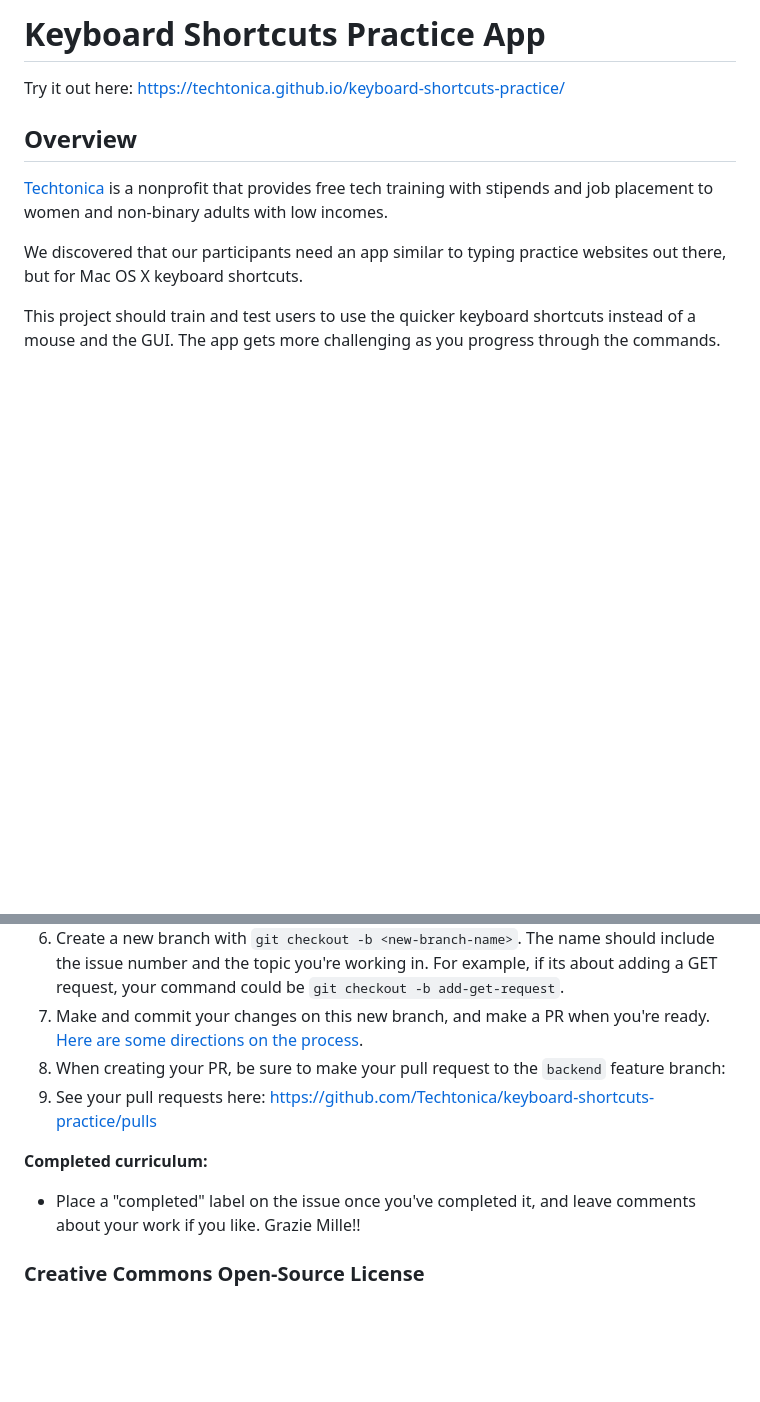
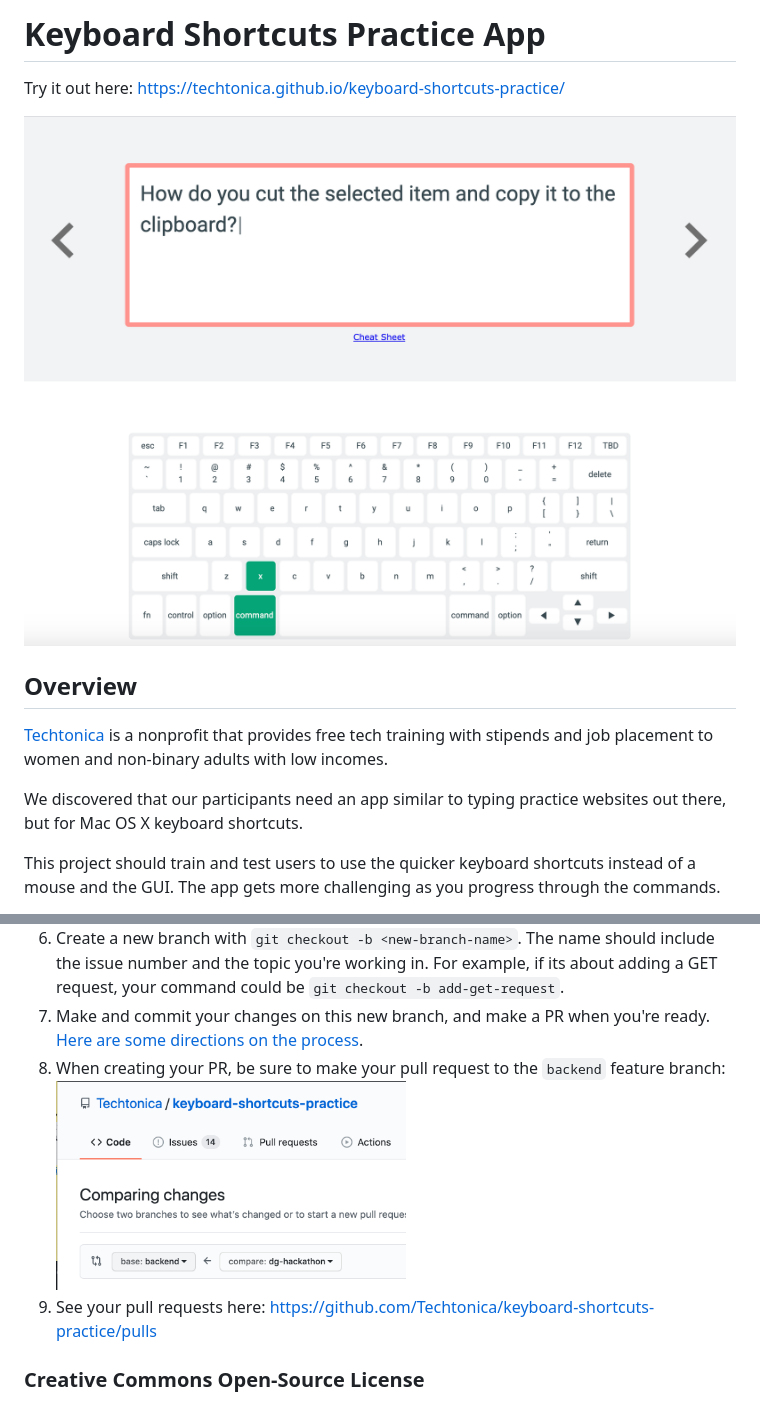
Before and after one commit to Techtonica/keyboard-shortcuts-practice, a Markdown page: README.md, 2 parts joined by grey strips. Drawn GitHub-style; pictures changed too: images/app-screenshot.png (added), images/make-pr-to-backend.png (added); blank space fills up the shorter version.

Commit message:
feat(readme/images): add screenshots (#60)

```diff
--- a/README.md
+++ b/README.md
@@ -1,5 +1,7 @@
 # Keyboard Shortcuts Practice App
 Try it out here: https://techtonica.github.io/keyboard-shortcuts-practice/
+
+![App Screenshot](/images/app-screenshot.png)
 
 ## Overview
 [Techtonica](https://techtonica.org) is a nonprofit that provides free tech training with stipends and job placement to women and non-binary adults with low incomes.
@@ -53,10 +55,8 @@ Prepare for contributing by following these beginner-friendly steps.
 1. Create a new branch with `git checkout -b <new-branch-name>`. The name should include the issue number and the topic you're working in.  For example, if its about adding a GET request, your command could be `git checkout -b add-get-request`.
 1. Make and commit your changes on this new branch, and make a PR when you're ready. [Here are some directions on the process](http://www.dasblinkenlichten.com/how-to-create-a-github-pull-request-pr/).
 1. When creating your PR, be sure to make your pull request to the `backend` feature branch:
+    <img src="/images/make-pr-to-backend.png" alt="making a pull request to the backend branch" title="make a pr to backend" width="350" height="200" />
 1. See your pull requests here: https://github.com/Techtonica/keyboard-shortcuts-practice/pulls
-
-**Completed curriculum:**
-- Place a "completed" label on the issue once you've completed it, and leave comments about your work if you like. Grazie Mille!!
 
 ### Creative Commons Open-Source License
 This work is licensed under a [Creative Commons Attribution-ShareAlike 4.0 International License](https://creativecommons.org/licenses/by-sa/4.0/legalcode).
```
